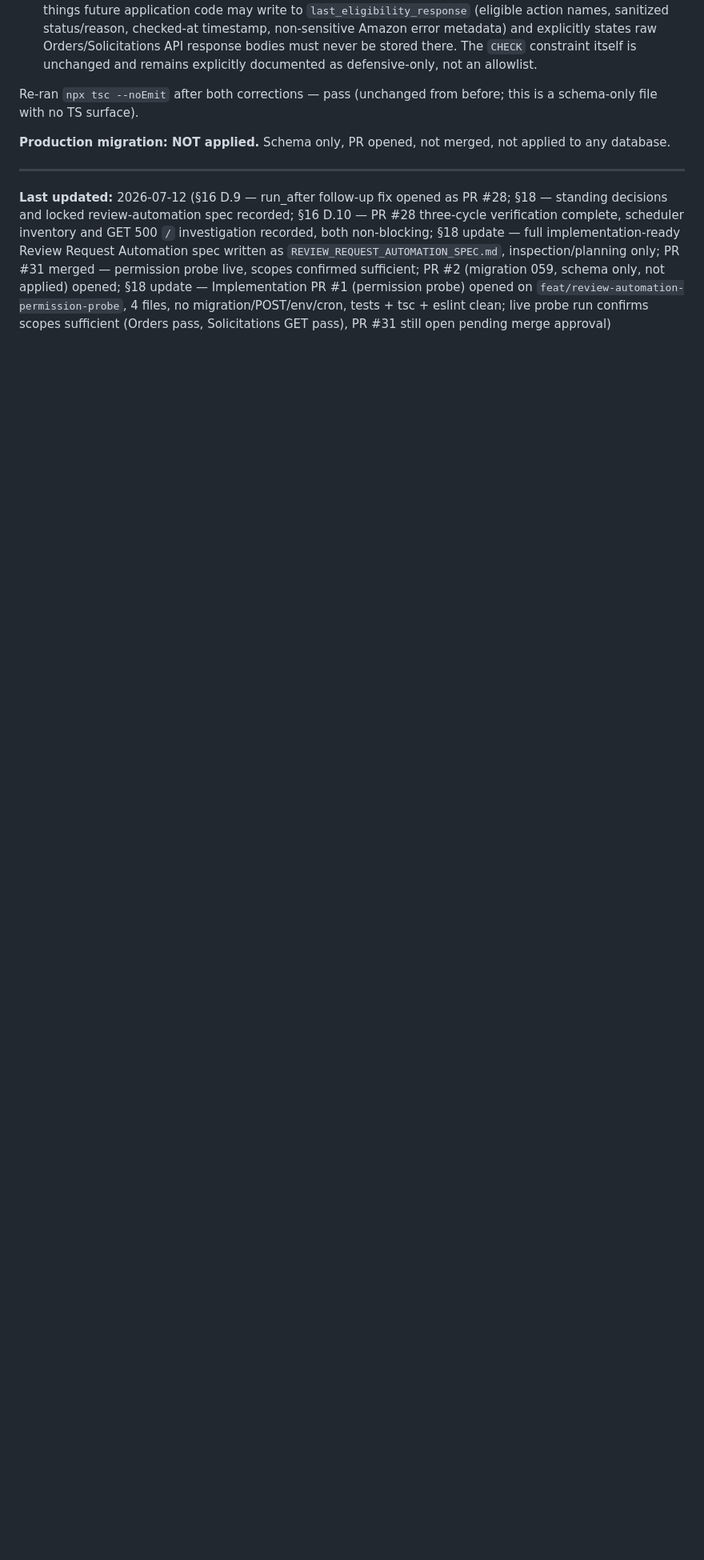
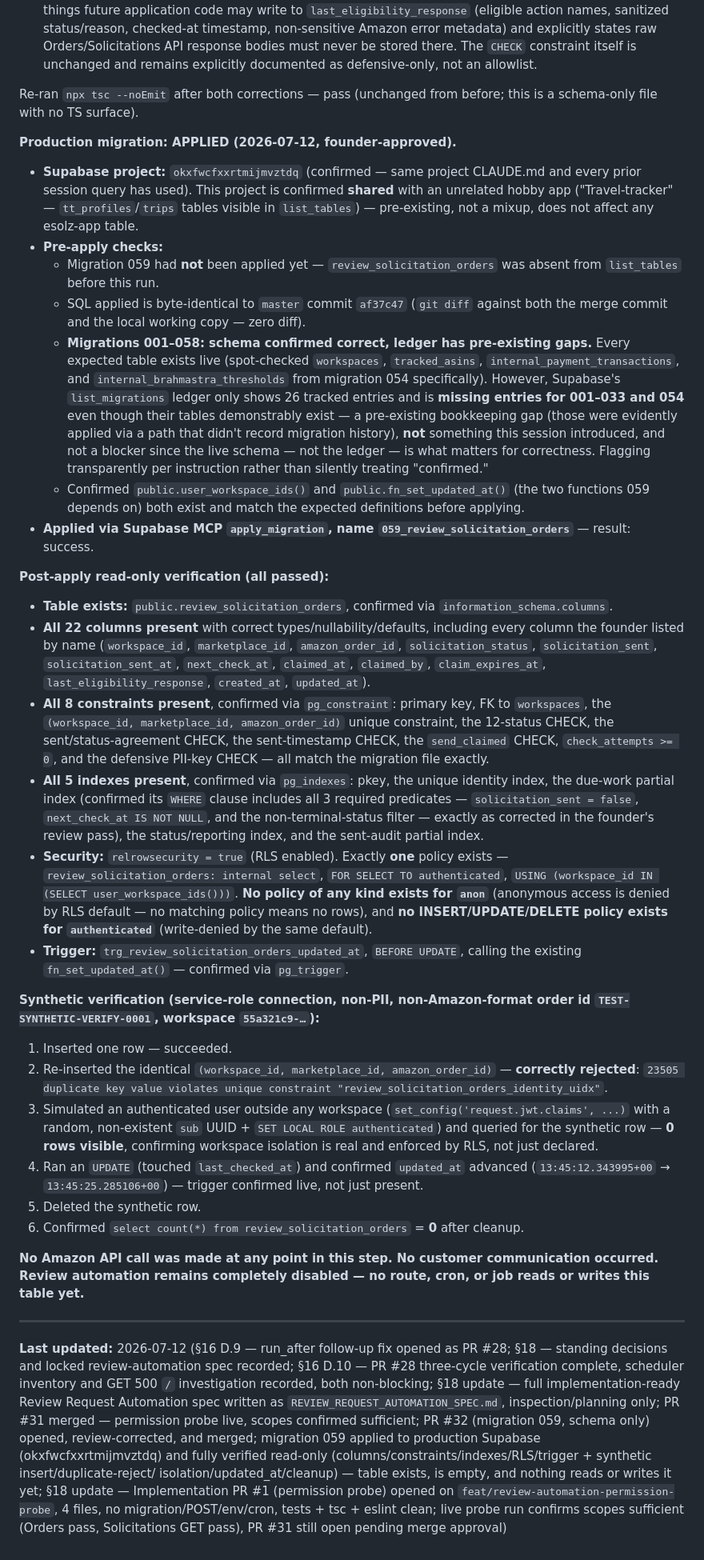
Before and after one commit to Vinay13893/amazon-seller-toolkit, a Markdown page: BRAHMASTRA_MASTER_TRACKER.md, the part around the change. Shown at 80% size. GitHub-like rendering; blank space fills up the shorter version.

Commit message:
Record migration 059 applied + verified on production Supabase (docs only)
Migration 059 (review_solicitation_orders) applied to okxfwcfxxrtmijmvztdq
per founder approval. Full read-only verification recorded: 22 columns,
8 constraints, 5 indexes all present exactly as designed; RLS enabled
with exactly one SELECT-only workspace-scoped policy (no anon access,
no authenticated write access); updated_at trigger confirmed live.
Synthetic non-PII test row inserted, duplicate rejected, cross-workspace
RLS isolation confirmed (simulated outside-authenticated-user query saw
0 rows), then deleted -- table confirmed empty. No Amazon API call, no
customer communication. Also flags a pre-existing, unrelated finding:
Supabase's migration-history ledger is missing entries for 001-033 and
054 even though their tables all exist live -- a bookkeeping gap that
predates this session, not something introduced here.

No code changed. Review automation remains fully disabled -- the table
exists but nothing reads or writes it yet.

Co-Authored-By: Claude Sonnet 5 <noreply@anthropic.com>
Claude-Session: https://claude.ai/code/session_01RpYzWM5oh5bWa9LqMHiHTR

```diff
--- a/BRAHMASTRA_MASTER_TRACKER.md
+++ b/BRAHMASTRA_MASTER_TRACKER.md
@@ -1640,7 +1640,67 @@ and trigger — nothing else in the schema references this new table yet.
 Re-ran `npx tsc --noEmit` after both corrections — pass (unchanged from before; this is a schema-only
 file with no TS surface).
 
-**Production migration: NOT applied.** Schema only, PR opened, not merged, not applied to any database.
+**Production migration: APPLIED (2026-07-12, founder-approved).**
+
+- **Supabase project:** `okxfwcfxxrtmijmvztdq` (confirmed — same project CLAUDE.md and every prior
+  session query has used). This project is confirmed **shared** with an unrelated hobby app
+  ("Travel-tracker" — `tt_profiles`/`trips` tables visible in `list_tables`) — pre-existing, not a
+  mixup, does not affect any esolz-app table.
+- **Pre-apply checks:**
+  - Migration 059 had **not** been applied yet — `review_solicitation_orders` was absent from
+    `list_tables` before this run.
+  - SQL applied is byte-identical to `master` commit `af37c47` (`git diff` against both the merge
+    commit and the local working copy — zero diff).
+  - **Migrations 001–058: schema confirmed correct, ledger has pre-existing gaps.** Every expected
+    table exists live (spot-checked `workspaces`, `tracked_asins`, `internal_payment_transactions`,
+    and `internal_brahmastra_thresholds` from migration 054 specifically). However, Supabase's
+    `list_migrations` ledger only shows 26 tracked entries and is **missing entries for 001–033 and
+    054** even though their tables demonstrably exist — a pre-existing bookkeeping gap (those were
+    evidently applied via a path that didn't record migration history), **not** something this
+    session introduced, and not a blocker since the live schema — not the ledger — is what matters
+    for correctness. Flagging transparently per instruction rather than silently treating "confirmed."
+  - Confirmed `public.user_workspace_ids()` and `public.fn_set_updated_at()` (the two functions 059
+    depends on) both exist and match the expected definitions before applying.
+- **Applied via Supabase MCP `apply_migration`, name `059_review_solicitation_orders`** — result: success.
+
+**Post-apply read-only verification (all passed):**
+- **Table exists:** `public.review_solicitation_orders`, confirmed via `information_schema.columns`.
+- **All 22 columns present** with correct types/nullability/defaults, including every column the
+  founder listed by name (`workspace_id`, `marketplace_id`, `amazon_order_id`, `solicitation_status`,
+  `solicitation_sent`, `solicitation_sent_at`, `next_check_at`, `claimed_at`, `claimed_by`,
+  `claim_expires_at`, `last_eligibility_response`, `created_at`, `updated_at`).
+- **All 8 constraints present**, confirmed via `pg_constraint`: primary key, FK to `workspaces`, the
+  `(workspace_id, marketplace_id, amazon_order_id)` unique constraint, the 12-status CHECK, the
+  sent/status-agreement CHECK, the sent-timestamp CHECK, the `send_claimed` CHECK, `check_attempts >= 0`,
+  and the defensive PII-key CHECK — all match the migration file exactly.
+- **All 5 indexes present**, confirmed via `pg_indexes`: pkey, the unique identity index, the due-work
+  partial index (confirmed its `WHERE` clause includes all 3 required predicates —
+  `solicitation_sent = false`, `next_check_at IS NOT NULL`, and the non-terminal-status filter — exactly
+  as corrected in the founder's review pass), the status/reporting index, and the sent-audit partial
+  index.
+- **Security:** `relrowsecurity = true` (RLS enabled). Exactly **one** policy exists —
+  `review_solicitation_orders: internal select`, `FOR SELECT TO authenticated`, `USING (workspace_id IN
+  (SELECT user_workspace_ids()))`. **No policy of any kind exists for `anon`** (anonymous access is
+  denied by RLS default — no matching policy means no rows), and **no INSERT/UPDATE/DELETE policy exists
+  for `authenticated`** (write-denied by the same default).
+- **Trigger:** `trg_review_solicitation_orders_updated_at`, `BEFORE UPDATE`, calling the existing
+  `fn_set_updated_at()` — confirmed via `pg_trigger`.
+
+**Synthetic verification (service-role connection, non-PII, non-Amazon-format order id
+`TEST-SYNTHETIC-VERIFY-0001`, workspace `55a321c9-…`):**
+1. Inserted one row — succeeded.
+2. Re-inserted the identical `(workspace_id, marketplace_id, amazon_order_id)` — **correctly rejected**:
+   `23505 duplicate key value violates unique constraint "review_solicitation_orders_identity_uidx"`.
+3. Simulated an authenticated user outside any workspace (`set_config('request.jwt.claims', ...)` with a
+   random, non-existent `sub` UUID + `SET LOCAL ROLE authenticated`) and queried for the synthetic row —
+   **0 rows visible**, confirming workspace isolation is real and enforced by RLS, not just declared.
+4. Ran an `UPDATE` (touched `last_checked_at`) and confirmed `updated_at` advanced
+   (`13:45:12.343995+00` → `13:45:25.285106+00`) — trigger confirmed live, not just present.
+5. Deleted the synthetic row.
+6. Confirmed `select count(*) from review_solicitation_orders` = **0** after cleanup.
+
+**No Amazon API call was made at any point in this step. No customer communication occurred. Review
+automation remains completely disabled — no route, cron, or job reads or writes this table yet.**
 
 ---
 
@@ -1648,8 +1708,10 @@ file with no TS surface).
 locked review-automation spec recorded; §16 D.10 — PR #28 three-cycle verification complete, scheduler
 inventory and GET 500 `/` investigation recorded, both non-blocking; §18 update — full implementation-ready
 Review Request Automation spec written as `REVIEW_REQUEST_AUTOMATION_SPEC.md`, inspection/planning only;
-PR #31 merged — permission probe live, scopes confirmed sufficient; PR #2 (migration 059, schema only,
-not applied) opened;
+PR #31 merged — permission probe live, scopes confirmed sufficient; PR #32 (migration 059, schema only)
+opened, review-corrected, and merged; migration 059 applied to production Supabase (okxfwcfxxrtmijmvztdq)
+and fully verified read-only (columns/constraints/indexes/RLS/trigger + synthetic insert/duplicate-reject/
+isolation/updated_at/cleanup) — table exists, is empty, and nothing reads or writes it yet;
 §18 update — Implementation PR #1 (permission probe) opened on `feat/review-automation-permission-probe`,
 4 files, no migration/POST/env/cron, tests + tsc + eslint clean; live probe run confirms scopes sufficient
 (Orders pass, Solicitations GET pass), PR #31 still open pending merge approval)
```
Also changed, not shown: WORK_DONE_SUMMARY.md (+12 -3 lines).
